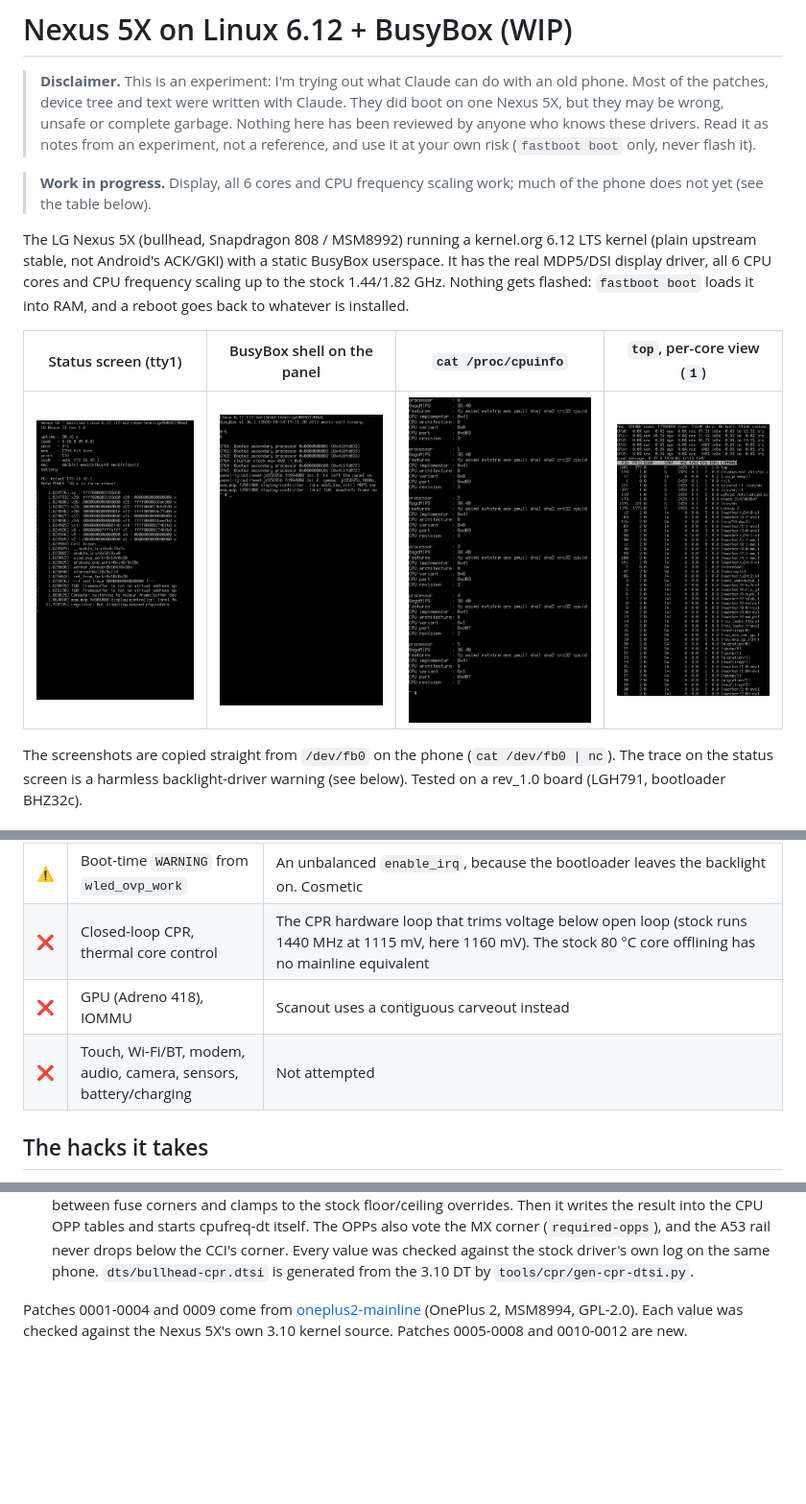
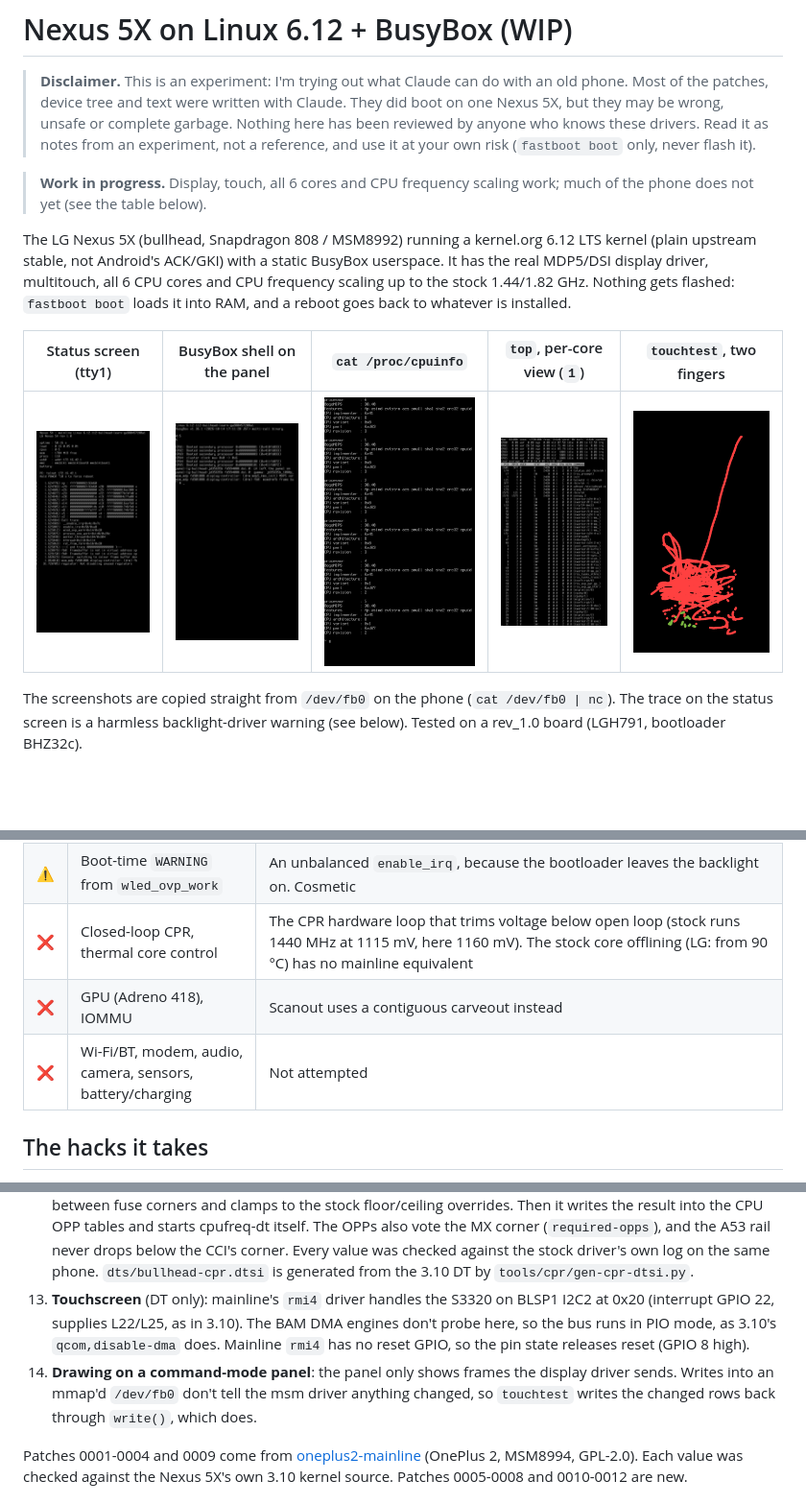
Before and after one commit to kaiwalyakhasnis/nexus5x-linux-6.12-ubuntu-26.04LTS, a Markdown page: README.md, 3 parts joined by grey strips. Shown at 96% size. Rendered like a GitHub page; pictures changed too: screenshots/touchtest.png (added); blank space fills up the shorter version.

```diff
--- a/README.md
+++ b/README.md
@@ -7,18 +7,18 @@
 > who knows these drivers. Read it as notes from an experiment, not a reference,
 > and use it at your own risk (`fastboot boot` only, never flash it).
 
-> **Work in progress.** Display, all 6 cores and CPU frequency scaling work; much of the phone does not yet (see the table below).
+> **Work in progress.** Display, touch, all 6 cores and CPU frequency scaling work; much of the phone does not yet (see the table below).
 
 The LG Nexus 5X (bullhead, Snapdragon 808 / MSM8992) running a kernel.org
 6.12 LTS kernel (plain upstream stable, not Android's ACK/GKI) with a static
-BusyBox userspace. It has the real MDP5/DSI display driver, all 6 CPU cores and
-CPU frequency scaling up to the stock 1.44/1.82 GHz.
+BusyBox userspace. It has the real MDP5/DSI display driver, multitouch, all 6
+CPU cores and CPU frequency scaling up to the stock 1.44/1.82 GHz.
 Nothing gets flashed: `fastboot boot` loads it into RAM, and a reboot goes
 back to whatever is installed.
 
-| Status screen (tty1) | BusyBox shell on the panel | `cat /proc/cpuinfo` | `top`, per-core view (`1`) |
-|:---:|:---:|:---:|:---:|
-| <img src="screenshots/status.png" width="260"> | <img src="screenshots/shell.png" width="260"> | <img src="screenshots/cpuinfo.png" width="260"> | <img src="screenshots/top.png" width="260"> |
+| Status screen (tty1) | BusyBox shell on the panel | `cat /proc/cpuinfo` | `top`, per-core view (`1`) | `touchtest`, two fingers |
+|:---:|:---:|:---:|:---:|:---:|
+| <img src="screenshots/status.png" width="260"> | <img src="screenshots/shell.png" width="260"> | <img src="screenshots/cpuinfo.png" width="260"> | <img src="screenshots/top.png" width="260"> | <img src="screenshots/touchtest.png" width="260"> |
 
 The screenshots are copied straight from `/dev/fb0` on the phone (`cat /dev/fb0 | nc`).
 The trace on the status screen is a harmless backlight-driver warning (see below).
@@ -41,9 +42,9 @@ Tested on a rev_1.0 board (LGH791, bootloader BHZ32c).
 | ✅ | Reboot, and reboot to fastboot | `reboot-to bootloader` on the phone, or `scripts/phone-boot.sh` from the PC, gets to LK's fastboot with no buttons |
 | ⚠️ | Display on every boot | About 1 boot in 6 the RPM (SMD) does not answer. Then there are no RPM regulators: the panel stays frozen on the bootloader's Google logo and cpufreq stays off (telnet still works). A `reboot` from such a boot can hang: hold Power, then Power + Volume down |
 | ⚠️ | Boot-time `WARNING` from `wled_ovp_work` | An unbalanced `enable_irq`, because the bootloader leaves the backlight on. Cosmetic |
-| ❌ | Closed-loop CPR, thermal core control | The CPR hardware loop that trims voltage below open loop (stock runs 1440 MHz at 1115 mV, here 1160 mV). The stock 80 °C core offlining has no mainline equivalent |
+| ❌ | Closed-loop CPR, thermal core control | The CPR hardware loop that trims voltage below open loop (stock runs 1440 MHz at 1115 mV, here 1160 mV). The stock core offlining (LG: from 90 °C) has no mainline equivalent |
 | ❌ | GPU (Adreno 418), IOMMU | Scanout uses a contiguous carveout instead |
-| ❌ | Touch, Wi-Fi/BT, modem, audio, camera, sensors, battery/charging | Not attempted |
+| ❌ | Wi-Fi/BT, modem, audio, camera, sensors, battery/charging | Not attempted |
 
 ## The hacks it takes
 
@@ -112,6 +113,15 @@ a shell on CPU0. These are the extra pieces:
     checked against the stock driver's own log on the same phone.
     `dts/bullhead-cpr.dtsi` is generated from the 3.10 DT by
     `tools/cpr/gen-cpr-dtsi.py`.
+13. **Touchscreen** (DT only): mainline's `rmi4` driver handles the S3320 on
+    BLSP1 I2C2 at 0x20 (interrupt GPIO 22, supplies L22/L25, as in 3.10). The
+    BAM DMA engines don't probe here, so the bus runs in PIO mode, as 3.10's
+    `qcom,disable-dma` does. Mainline `rmi4` has no reset GPIO, so the pin
+    state releases reset (GPIO 8 high).
+14. **Drawing on a command-mode panel**: the panel only shows frames the
+    display driver sends. Writes into an mmap'd `/dev/fb0` don't tell the
+    msm driver anything changed, so `touchtest` writes the changed rows back
+    through `write()`, which does.
 
 Patches 0001-0004 and 0009 come from
 [oneplus2-mainline](https://github.com/luvingiane/oneplus2-mainline)
```
Also changed, not shown: other parts of README.md (+3 -1 lines), 6 other files.
